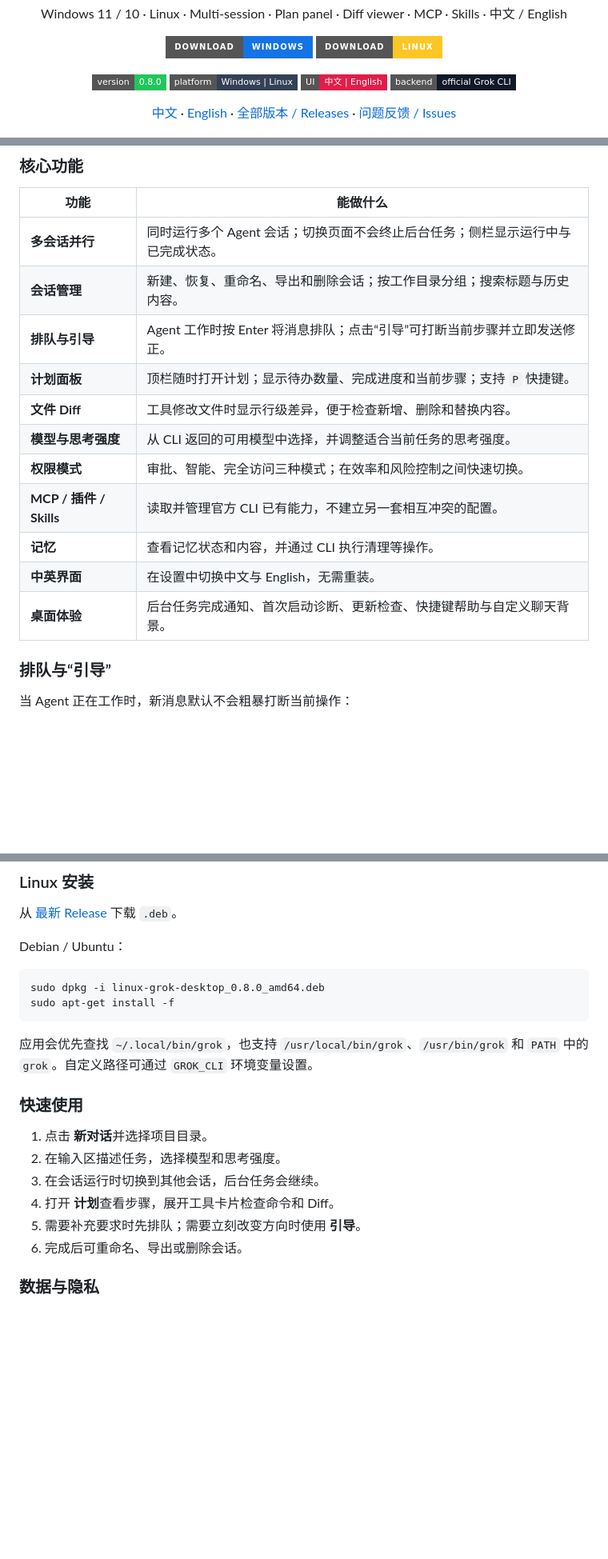
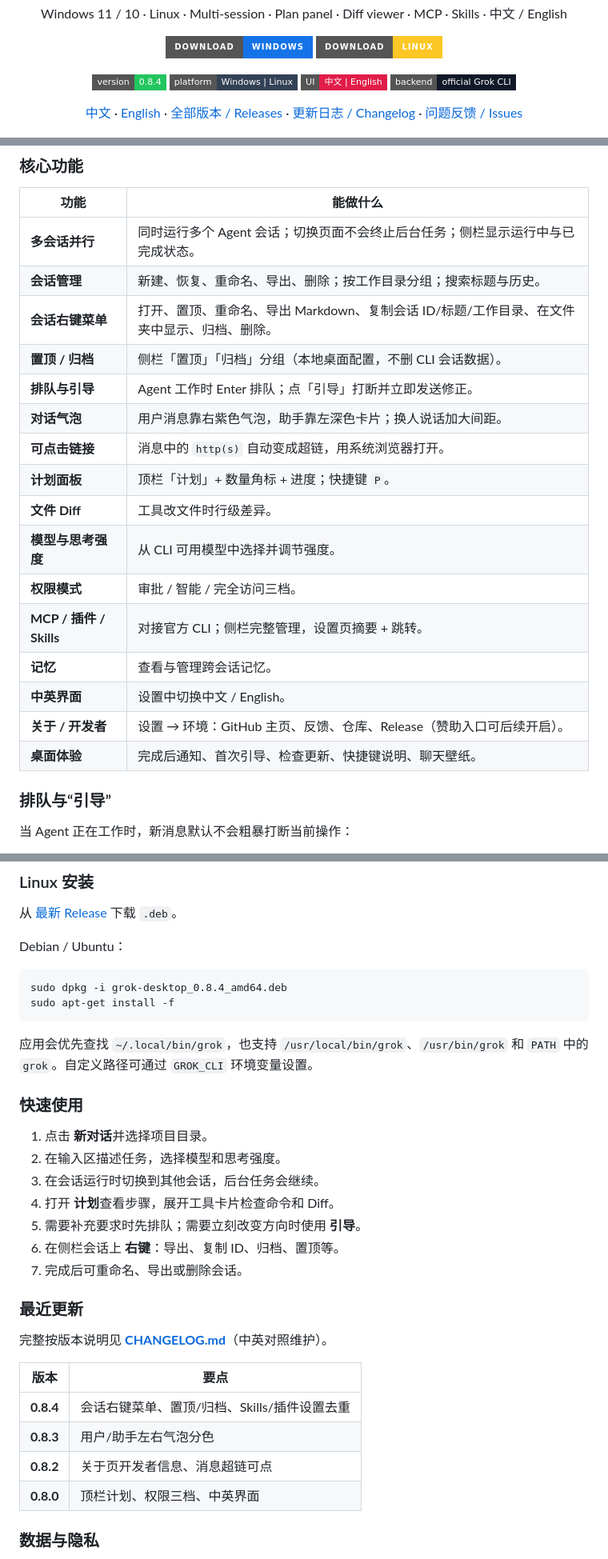
Before and after one commit to xiaokaige1130-maker/grok-desktop, a Markdown page: README.md, 3 parts joined by grey strips. Shown at 80% size. Rendered like a GitHub page; badges without logos; blank space fills up the shorter version.

Commit message:
docs: 新增 CHANGELOG 并同步 README 至 0.8.4 功能说明
- CHANGELOG.md：0.6～0.8.4 分版本写清用户可见改动
- README：版本徽章 0.8.4、核心功能表、安装包名、中英最近更新

````diff
--- a/README.md
+++ b/README.md
@@ -23,7 +23,7 @@
 </p>
 
 <p align="center">
-  <img src="https://img.shields.io/badge/version-0.8.0-22C55E?style=flat-square" alt="Version 0.8.0" />
+  <img src="https://img.shields.io/badge/version-0.8.4-22C55E?style=flat-square" alt="Version 0.8.4" />
   <img src="https://img.shields.io/badge/platform-Windows%20%7C%20Linux-334155?style=flat-square" alt="Windows and Linux" />
   <img src="https://img.shields.io/badge/UI-中文%20%7C%20English-E11D48?style=flat-square" alt="Chinese and English UI" />
   <img src="https://img.shields.io/badge/backend-official%20Grok%20CLI-111827?style=flat-square" alt="Official Grok CLI backend" />
@@ -33,6 +33,7 @@
   <a href="#中文">中文</a> ·
   <a href="#english">English</a> ·
   <a href="https://github.com/xiaokaige1130-maker/grok-desktop/releases">全部版本 / Releases</a> ·
+  <a href="./CHANGELOG.md">更新日志 / Changelog</a> ·
   <a href="https://github.com/xiaokaige1130-maker/grok-desktop/issues">问题反馈 / Issues</a>
 </p>
 
@@ -105,16 +106,21 @@ Grok Desktop 把 Grok CLI 的 Agent 能力放进一个适合长期工作的独
 | 功能 | 能做什么 |
 |---|---|
 | **多会话并行** | 同时运行多个 Agent 会话；切换页面不会终止后台任务；侧栏显示运行中与已完成状态。 |
-| **会话管理** | 新建、恢复、重命名、导出和删除会话；按工作目录分组；搜索标题与历史内容。 |
-| **排队与引导** | Agent 工作时按 Enter 将消息排队；点击“引导”可打断当前步骤并立即发送修正。 |
-| **计划面板** | 顶栏随时打开计划；显示待办数量、完成进度和当前步骤；支持 `P` 快捷键。 |
-| **文件 Diff** | 工具修改文件时显示行级差异，便于检查新增、删除和替换内容。 |
-| **模型与思考强度** | 从 CLI 返回的可用模型中选择，并调整适合当前任务的思考强度。 |
-| **权限模式** | 审批、智能、完全访问三种模式；在效率和风险控制之间快速切换。 |
-| **MCP / 插件 / Skills** | 读取并管理官方 CLI 已有能力，不建立另一套相互冲突的配置。 |
-| **记忆** | 查看记忆状态和内容，并通过 CLI 执行清理等操作。 |
-| **中英界面** | 在设置中切换中文与 English，无需重装。 |
-| **桌面体验** | 后台任务完成通知、首次启动诊断、更新检查、快捷键帮助与自定义聊天背景。 |
+| **会话管理** | 新建、恢复、重命名、导出、删除；按工作目录分组；搜索标题与历史。 |
+| **会话右键菜单** | 打开、置顶、重命名、导出 Markdown、复制会话 ID/标题/工作目录、在文件夹中显示、归档、删除。 |
+| **置顶 / 归档** | 侧栏「置顶」「归档」分组（本地桌面配置，不删 CLI 会话数据）。 |
+| **排队与引导** | Agent 工作时 Enter 排队；点「引导」打断并立即发送修正。 |
+| **对话气泡** | 用户消息靠右紫色气泡，助手靠左深色卡片；换人说话加大间距。 |
+| **可点击链接** | 消息中的 `http(s)` 自动变成超链，用系统浏览器打开。 |
+| **计划面板** | 顶栏「计划」+ 数量角标 + 进度；快捷键 `P`。 |
+| **文件 Diff** | 工具改文件时行级差异。 |
+| **模型与思考强度** | 从 CLI 可用模型中选择并调节强度。 |
+| **权限模式** | 审批 / 智能 / 完全访问三档。 |
+| **MCP / 插件 / Skills** | 对接官方 CLI；侧栏完整管理，设置页摘要 + 跳转。 |
+| **记忆** | 查看与管理跨会话记忆。 |
+| **中英界面** | 设置中切换中文 / English。 |
+| **关于 / 开发者** | 设置 → 环境：GitHub 主页、反馈、仓库、Release（赞助入口可后续开启）。 |
+| **桌面体验** | 完成后通知、首次引导、检查更新、快捷键说明、聊天壁纸。 |
 
 ### 排队与“引导”
 
@@ -192,7 +198,7 @@ setx GROK_CLI "C:\完整路径\grok.exe"
 Debian / Ubuntu：
 
 ```bash
-sudo dpkg -i linux-grok-desktop_0.8.0_amd64.deb
+sudo dpkg -i grok-desktop_0.8.4_amd64.deb
 sudo apt-get install -f
 ```
 
@@ -205,7 +211,19 @@ sudo apt-get install -f
 3. 在会话运行时切换到其他会话，后台任务会继续。
 4. 打开 **计划**查看步骤，展开工具卡片检查命令和 Diff。
 5. 需要补充要求时先排队；需要立刻改变方向时使用 **引导**。
-6. 完成后可重命名、导出或删除会话。
+6. 在侧栏会话上 **右键**：导出、复制 ID、归档、置顶等。
+7. 完成后可重命名、导出或删除会话。
+
+### 最近更新
+
+完整按版本说明见 **[CHANGELOG.md](./CHANGELOG.md)**（中英对照维护）。
+
+| 版本 | 要点 |
+|------|------|
+| **0.8.4** | 会话右键菜单、置顶/归档、Skills/插件设置去重 |
+| **0.8.3** | 用户/助手左右气泡分色 |
+| **0.8.2** | 关于页开发者信息、消息超链可点 |
+| **0.8.0** | 顶栏计划、权限三档、中英界面 |
 
 ### 数据与隐私
 
````
Also changed, not shown: other parts of README.md (+25 -8 lines), CHANGELOG.md (added, +214 -0 lines).
